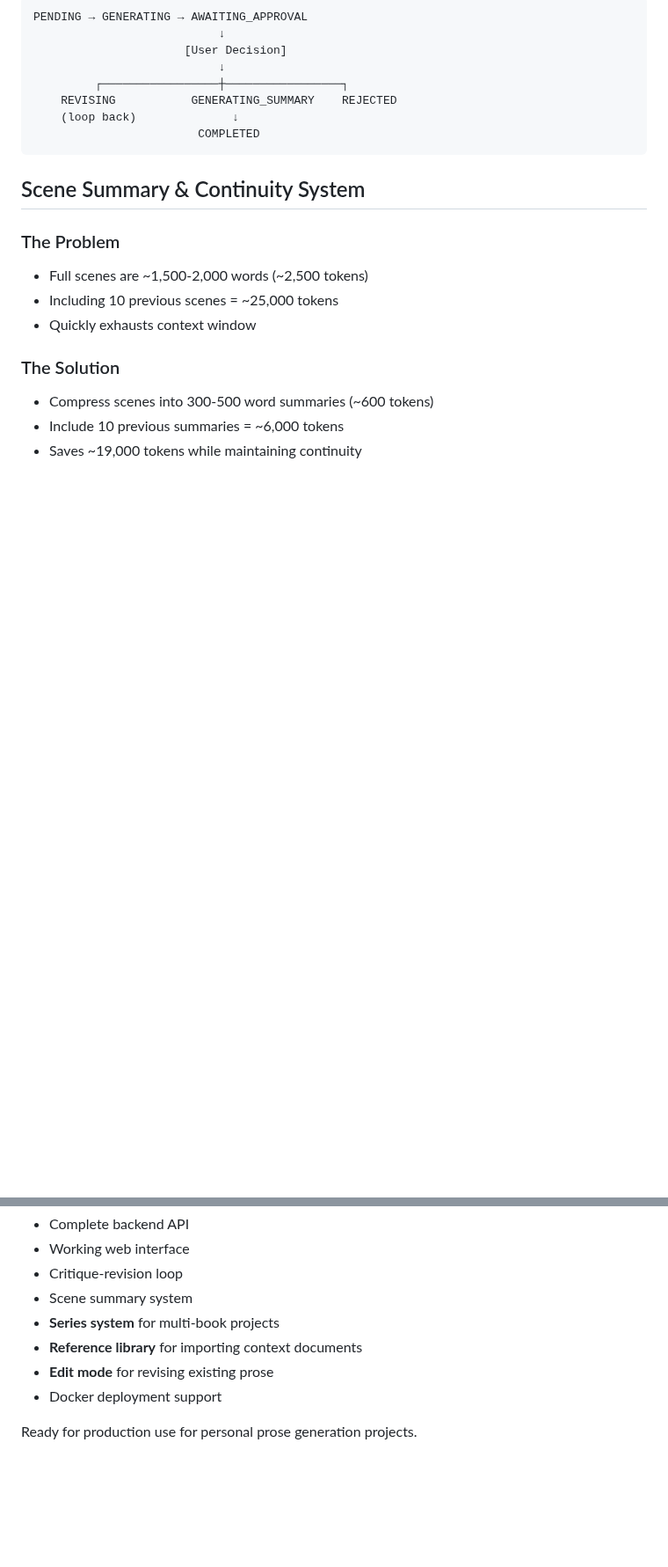
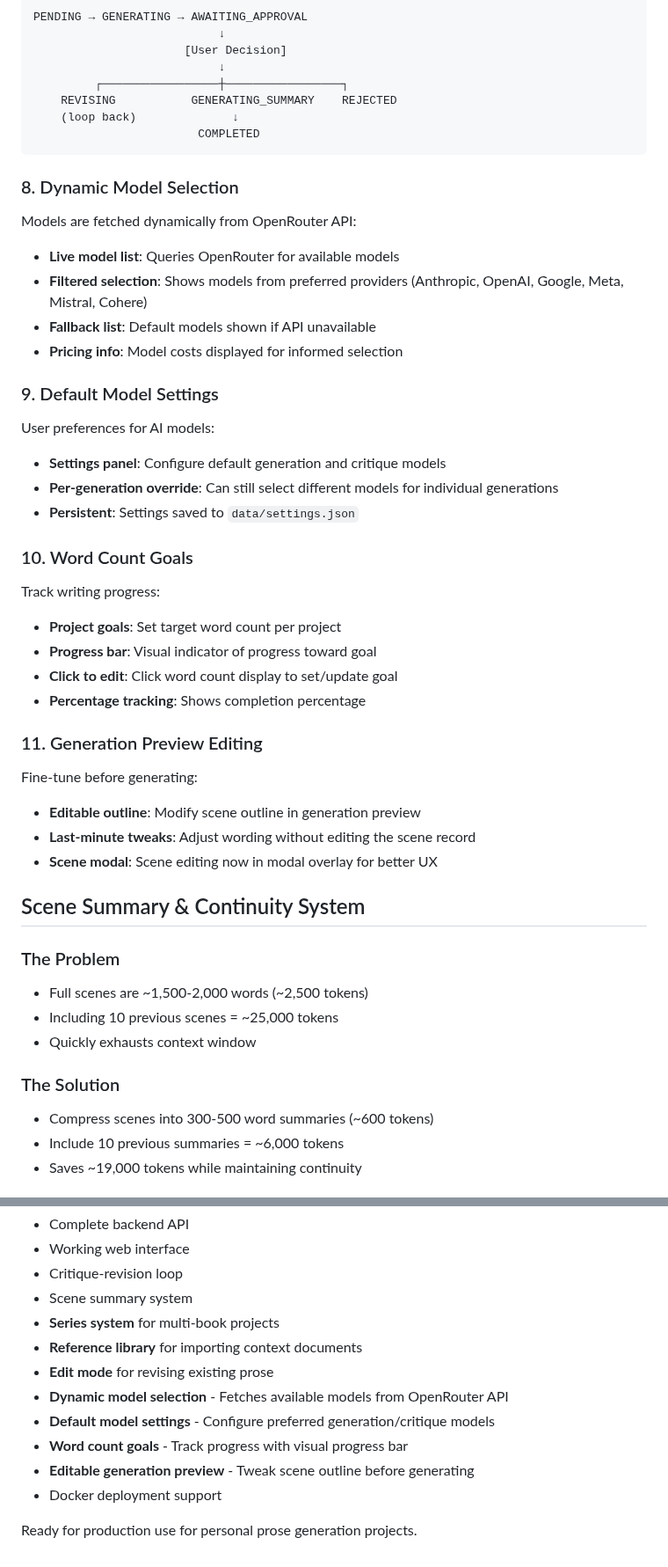
Before and after one commit to zaphodsdad/GhostWriter3000, a Markdown page: Claude.md, 2 parts joined by grey strips. Shown at 88% size. Drawn GitHub-style; blank space fills up the shorter version.

Commit message:
Update docs with new features
Document dynamic model selection, default model settings, word count
goals, and generation preview editing features.

Co-Authored-By: Claude Opus 4.5 <noreply@anthropic.com>

````diff
--- a/Claude.md
+++ b/Claude.md
@@ -158,6 +158,32 @@ PENDING → GENERATING → AWAITING_APPROVAL
     (loop back)              ↓
                         COMPLETED
 ```
+
+### 8. Dynamic Model Selection
+Models are fetched dynamically from OpenRouter API:
+- **Live model list**: Queries OpenRouter for available models
+- **Filtered selection**: Shows models from preferred providers (Anthropic, OpenAI, Google, Meta, Mistral, Cohere)
+- **Fallback list**: Default models shown if API unavailable
+- **Pricing info**: Model costs displayed for informed selection
+
+### 9. Default Model Settings
+User preferences for AI models:
+- **Settings panel**: Configure default generation and critique models
+- **Per-generation override**: Can still select different models for individual generations
+- **Persistent**: Settings saved to `data/settings.json`
+
+### 10. Word Count Goals
+Track writing progress:
+- **Project goals**: Set target word count per project
+- **Progress bar**: Visual indicator of progress toward goal
+- **Click to edit**: Click word count display to set/update goal
+- **Percentage tracking**: Shows completion percentage
+
+### 11. Generation Preview Editing
+Fine-tune before generating:
+- **Editable outline**: Modify scene outline in generation preview
+- **Last-minute tweaks**: Adjust wording without editing the scene record
+- **Scene modal**: Scene editing now in modal overlay for better UX
 
 ## Scene Summary & Continuity System
 
@@ -427,6 +453,10 @@ The project is fully functional with:
 - **Series system** for multi-book projects
 - **Reference library** for importing context documents
 - **Edit mode** for revising existing prose
+- **Dynamic model selection** - Fetches available models from OpenRouter API
+- **Default model settings** - Configure preferred generation/critique models
+- **Word count goals** - Track progress with visual progress bar
+- **Editable generation preview** - Tweak scene outline before generating
 - Docker deployment support
 
 Ready for production use for personal prose generation projects.
````
Also changed, not shown: README.md (+7 -1 lines).
